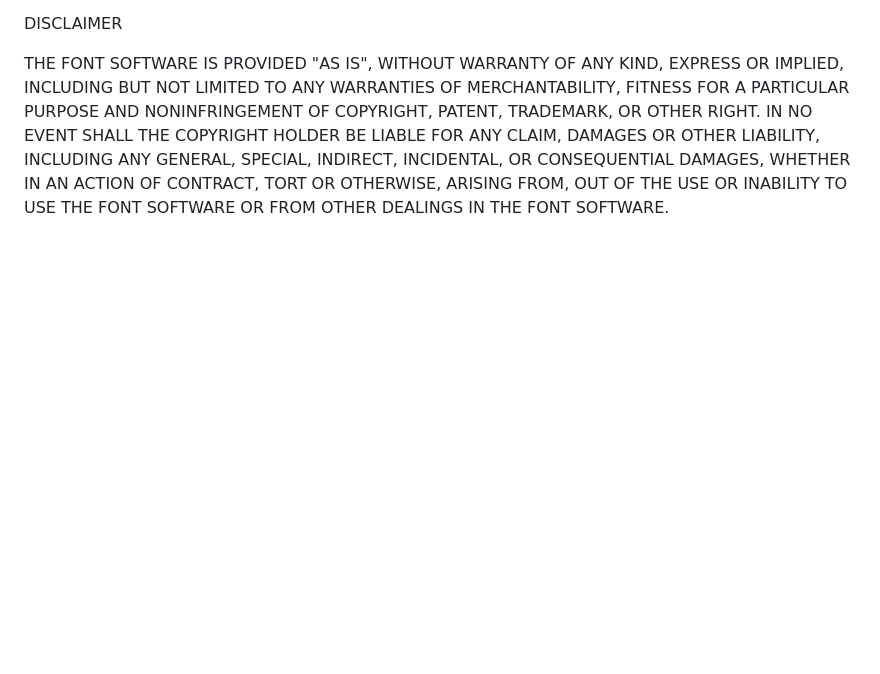
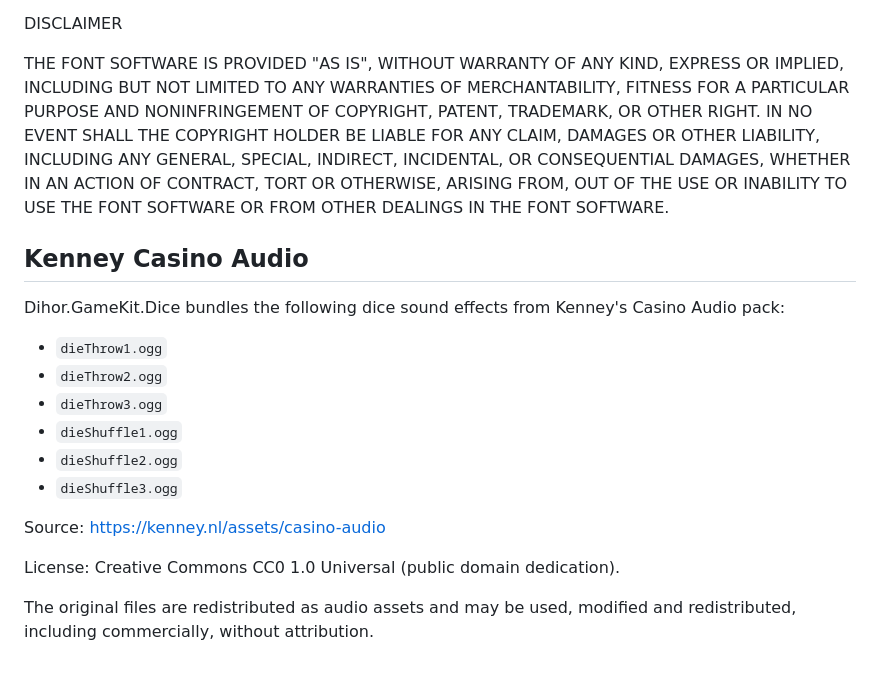
Before and after one commit to PawelWielga/Dihor.GameKit.Dice, a Markdown page: THIRD_PARTY_NOTICES.md, the part around the change. Drawn GitHub-style; blank space fills up the shorter version.

Commit message:
docs: record Kenney CC0 audio provenance

```diff
--- a/THIRD_PARTY_NOTICES.md
+++ b/THIRD_PARTY_NOTICES.md
@@ -99,3 +99,21 @@ INCLUDING ANY GENERAL, SPECIAL, INDIRECT, INCIDENTAL, OR CONSEQUENTIAL
 DAMAGES, WHETHER IN AN ACTION OF CONTRACT, TORT OR OTHERWISE, ARISING
 FROM, OUT OF THE USE OR INABILITY TO USE THE FONT SOFTWARE OR FROM OTHER
 DEALINGS IN THE FONT SOFTWARE.
+
+
+## Kenney Casino Audio
+
+Dihor.GameKit.Dice bundles the following dice sound effects from Kenney's Casino Audio pack:
+
+- `dieThrow1.ogg`
+- `dieThrow2.ogg`
+- `dieThrow3.ogg`
+- `dieShuffle1.ogg`
+- `dieShuffle2.ogg`
+- `dieShuffle3.ogg`
+
+Source: https://kenney.nl/assets/casino-audio
+
+License: Creative Commons CC0 1.0 Universal (public domain dedication).
+
+The original files are redistributed as audio assets and may be used, modified and redistributed, including commercially, without attribution.
```
